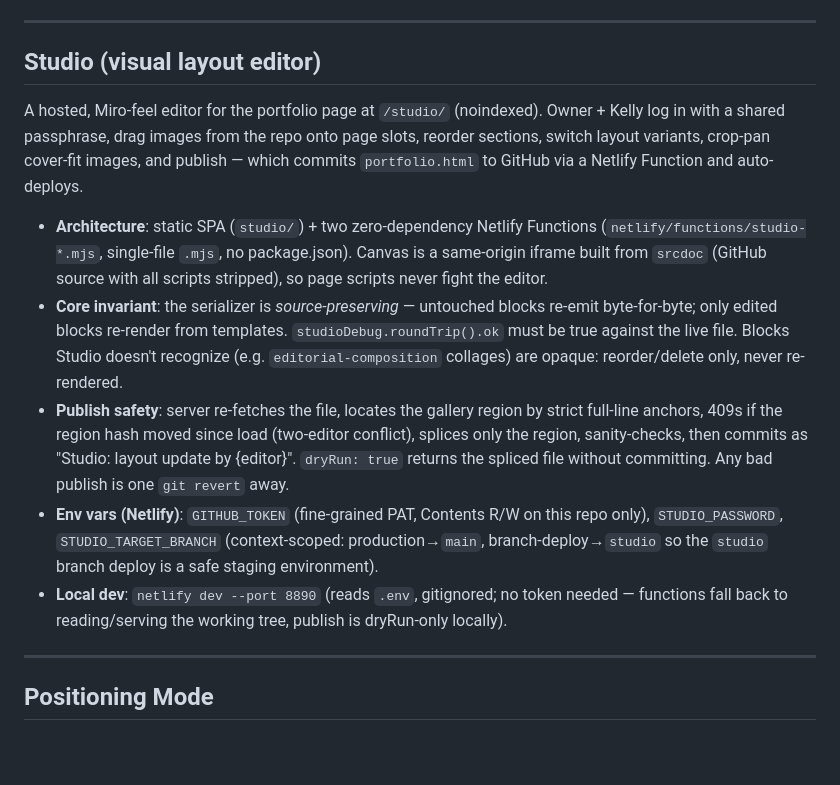
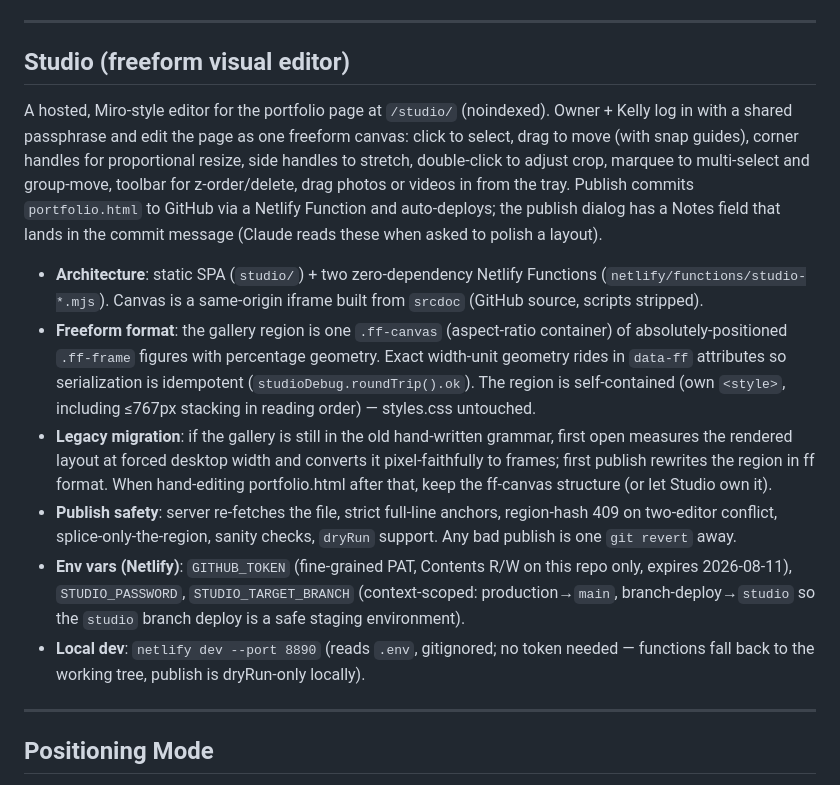
Before and after one commit to mogli77/nick-mason-website, a Markdown page: CLAUDE.md, the part around the change. GitHub-like rendering; blank space fills up the shorter version.

Commit message:
Docs: Studio freeform editor in CLAUDE.md
Co-Authored-By: Claude Opus 4.8 <noreply@anthropic.com>

```diff
--- a/CLAUDE.md
+++ b/CLAUDE.md
@@ -157,15 +157,16 @@ To add a project to the grid, copy the `<article class="project-item">` structur
 
 ---
 
-## Studio (visual layout editor)
+## Studio (freeform visual editor)
 
-A hosted, Miro-feel editor for the portfolio page at `/studio/` (noindexed). Owner + Kelly log in with a shared passphrase, drag images from the repo onto page slots, reorder sections, switch layout variants, crop-pan cover-fit images, and publish — which commits `portfolio.html` to GitHub via a Netlify Function and auto-deploys.
+A hosted, Miro-style editor for the portfolio page at `/studio/` (noindexed). Owner + Kelly log in with a shared passphrase and edit the page as one freeform canvas: click to select, drag to move (with snap guides), corner handles for proportional resize, side handles to stretch, double-click to adjust crop, marquee to multi-select and group-move, toolbar for z-order/delete, drag photos or videos in from the tray. Publish commits `portfolio.html` to GitHub via a Netlify Function and auto-deploys; the publish dialog has a Notes field that lands in the commit message (Claude reads these when asked to polish a layout).
 
-- **Architecture**: static SPA (`studio/`) + two zero-dependency Netlify Functions (`netlify/functions/studio-*.mjs`, single-file `.mjs`, no package.json). Canvas is a same-origin iframe built from `srcdoc` (GitHub source with all scripts stripped), so page scripts never fight the editor.
-- **Core invariant**: the serializer is *source-preserving* — untouched blocks re-emit byte-for-byte; only edited blocks re-render from templates. `studioDebug.roundTrip().ok` must be true against the live file. Blocks Studio doesn't recognize (e.g. `editorial-composition` collages) are opaque: reorder/delete only, never re-rendered.
-- **Publish safety**: server re-fetches the file, locates the gallery region by strict full-line anchors, 409s if the region hash moved since load (two-editor conflict), splices only the region, sanity-checks, then commits as "Studio: layout update by {editor}". `dryRun: true` returns the spliced file without committing. Any bad publish is one `git revert` away.
-- **Env vars (Netlify)**: `GITHUB_TOKEN` (fine-grained PAT, Contents R/W on this repo only), `STUDIO_PASSWORD`, `STUDIO_TARGET_BRANCH` (context-scoped: production→`main`, branch-deploy→`studio` so the `studio` branch deploy is a safe staging environment).
-- **Local dev**: `netlify dev --port 8890` (reads `.env`, gitignored; no token needed — functions fall back to reading/serving the working tree, publish is dryRun-only locally).
+- **Architecture**: static SPA (`studio/`) + two zero-dependency Netlify Functions (`netlify/functions/studio-*.mjs`). Canvas is a same-origin iframe built from `srcdoc` (GitHub source, scripts stripped).
+- **Freeform format**: the gallery region is one `.ff-canvas` (aspect-ratio container) of absolutely-positioned `.ff-frame` figures with percentage geometry. Exact width-unit geometry rides in `data-ff` attributes so serialization is idempotent (`studioDebug.roundTrip().ok`). The region is self-contained (own `<style>`, including ≤767px stacking in reading order) — styles.css untouched.
+- **Legacy migration**: if the gallery is still in the old hand-written grammar, first open measures the rendered layout at forced desktop width and converts it pixel-faithfully to frames; first publish rewrites the region in ff format. When hand-editing portfolio.html after that, keep the ff-canvas structure (or let Studio own it).
+- **Publish safety**: server re-fetches the file, strict full-line anchors, region-hash 409 on two-editor conflict, splice-only-the-region, sanity checks, `dryRun` support. Any bad publish is one `git revert` away.
+- **Env vars (Netlify)**: `GITHUB_TOKEN` (fine-grained PAT, Contents R/W on this repo only, expires 2026-08-11), `STUDIO_PASSWORD`, `STUDIO_TARGET_BRANCH` (context-scoped: production→`main`, branch-deploy→`studio` so the `studio` branch deploy is a safe staging environment).
+- **Local dev**: `netlify dev --port 8890` (reads `.env`, gitignored; no token needed — functions fall back to the working tree, publish is dryRun-only locally).
 
 ---
 
```
